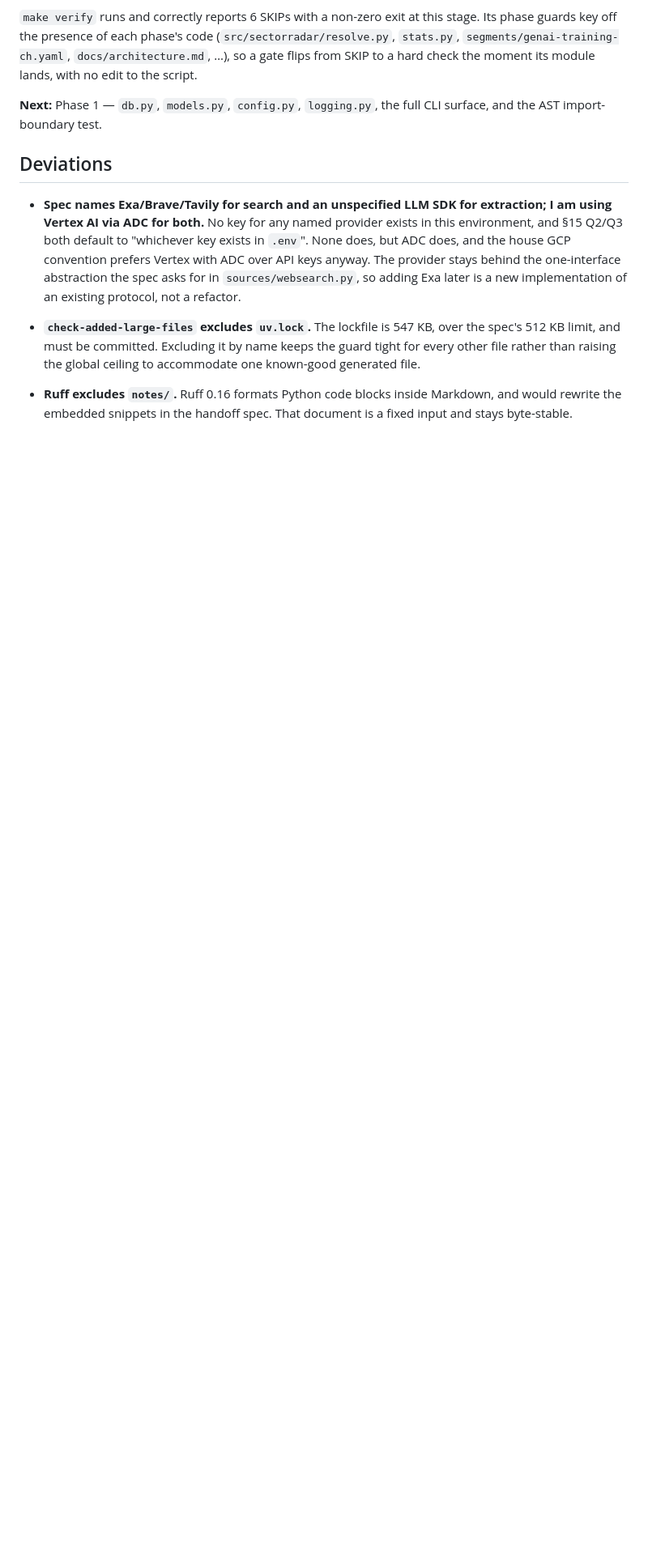
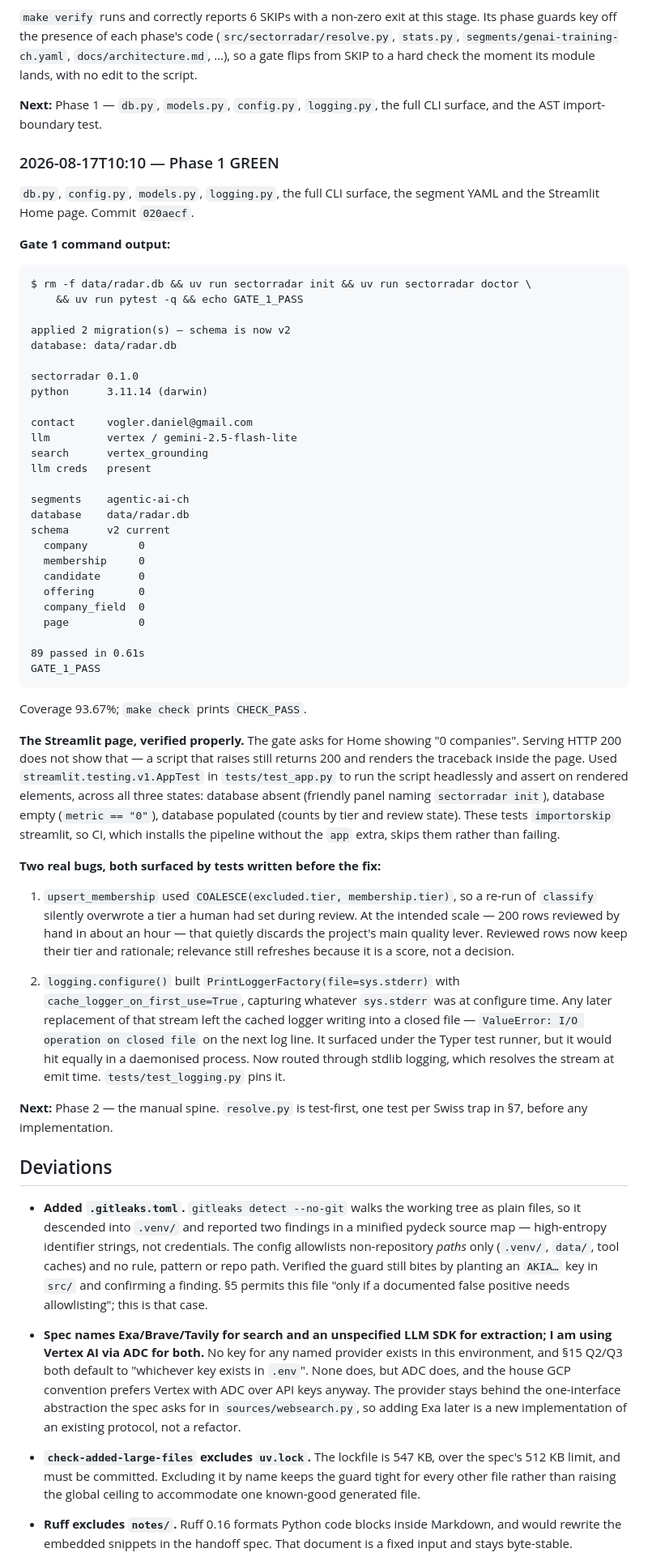
Before and after one commit to danielvogler/sectorradar, a Markdown page: notes/PROGRESS.md, the part around one of its changes. Shown at 81% size. Rendered like a GitHub page; blank space fills up the shorter version.

Commit message:
docs: record phase 1 gate output

````diff
--- a/notes/PROGRESS.md
+++ b/notes/PROGRESS.md
@@ -97,7 +97,84 @@ its module lands, with no edit to the script.
 **Next:** Phase 1 — `db.py`, `models.py`, `config.py`, `logging.py`, the full
 CLI surface, and the AST import-boundary test.
 
+### 2026-08-17T10:10 — Phase 1 GREEN
+
+`db.py`, `config.py`, `models.py`, `logging.py`, the full CLI surface, the
+segment YAML and the Streamlit Home page. Commit `020aecf`.
+
+**Gate 1 command output:**
+
+```text
+$ rm -f data/radar.db && uv run sectorradar init && uv run sectorradar doctor \
+    && uv run pytest -q && echo GATE_1_PASS
+
+applied 2 migration(s) — schema is now v2
+database: data/radar.db
+
+sectorradar 0.1.0
+python      3.11.14 (darwin)
+
+contact     vogler.daniel@gmail.com
+llm         vertex / gemini-2.5-flash-lite
+search      vertex_grounding
+llm creds   present
+
+segments    agentic-ai-ch
+database    data/radar.db
+schema      v2 current
+  company        0
+  membership     0
+  candidate      0
+  offering       0
+  company_field  0
+  page           0
+
+89 passed in 0.61s
+GATE_1_PASS
+```
+
+Coverage 93.67%; `make check` prints `CHECK_PASS`.
+
+**The Streamlit page, verified properly.** The gate asks for Home showing
+"0 companies". Serving HTTP 200 does not show that — a script that raises still
+returns 200 and renders the traceback inside the page. Used
+`streamlit.testing.v1.AppTest` in `tests/test_app.py` to run the script
+headlessly and assert on rendered elements, across all three states: database
+absent (friendly panel naming `sectorradar init`), database empty
+(`metric == "0"`), database populated (counts by tier and review state). These
+tests `importorskip` streamlit, so CI, which installs the pipeline without the
+`app` extra, skips them rather than failing.
+
+**Two real bugs, both surfaced by tests written before the fix:**
+
+1. `upsert_membership` used `COALESCE(excluded.tier, membership.tier)`, so a
+   re-run of `classify` silently overwrote a tier a human had set during
+   review. At the intended scale — 200 rows reviewed by hand in about an hour —
+   that quietly discards the project's main quality lever. Reviewed rows now
+   keep their tier and rationale; relevance still refreshes because it is a
+   score, not a decision.
+
+2. `logging.configure()` built `PrintLoggerFactory(file=sys.stderr)` with
+   `cache_logger_on_first_use=True`, capturing whatever `sys.stderr` was at
+   configure time. Any later replacement of that stream left the cached logger
+   writing into a closed file — `ValueError: I/O operation on closed file` on
+   the next log line. It surfaced under the Typer test runner, but it would hit
+   equally in a daemonised process. Now routed through stdlib logging, which
+   resolves the stream at emit time. `tests/test_logging.py` pins it.
+
+**Next:** Phase 2 — the manual spine. `resolve.py` is test-first, one test per
+Swiss trap in §7, before any implementation.
+
 ## Deviations
+
+- **Added `.gitleaks.toml`.** `gitleaks detect --no-git` walks the working tree
+  as plain files, so it descended into `.venv/` and reported two findings in a
+  minified pydeck source map — high-entropy identifier strings, not
+  credentials. The config allowlists non-repository *paths* only (`.venv/`,
+  `data/`, tool caches) and no rule, pattern or repo path. Verified the guard
+  still bites by planting an `AKIA…` key in `src/` and confirming a finding.
+  §5 permits this file "only if a documented false positive needs
+  allowlisting"; this is that case.
 
 - **Spec names Exa/Brave/Tavily for search and an unspecified LLM SDK for
   extraction; I am using Vertex AI via ADC for both.** No key for any named
````
Also changed, not shown: other parts of notes/PROGRESS.md (+3 -3 lines).
